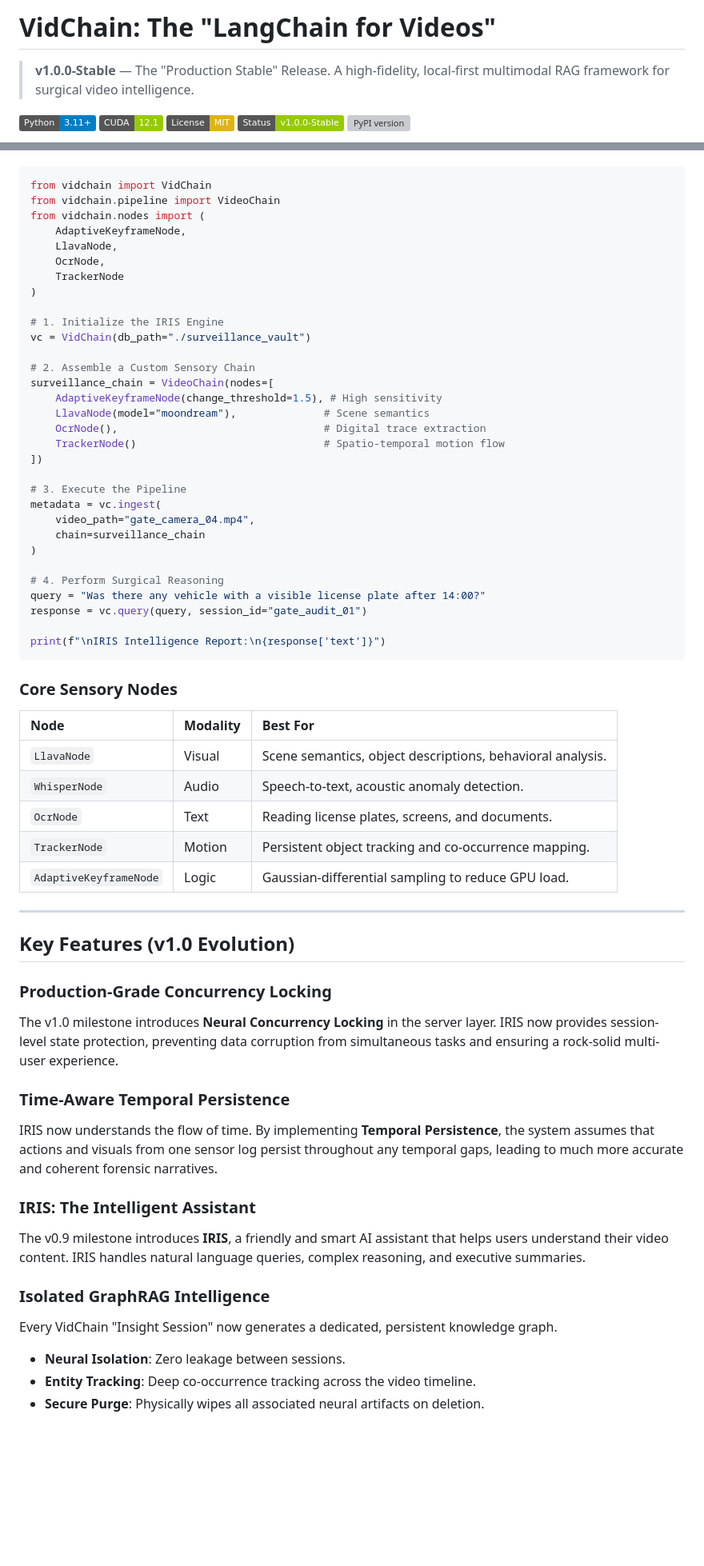
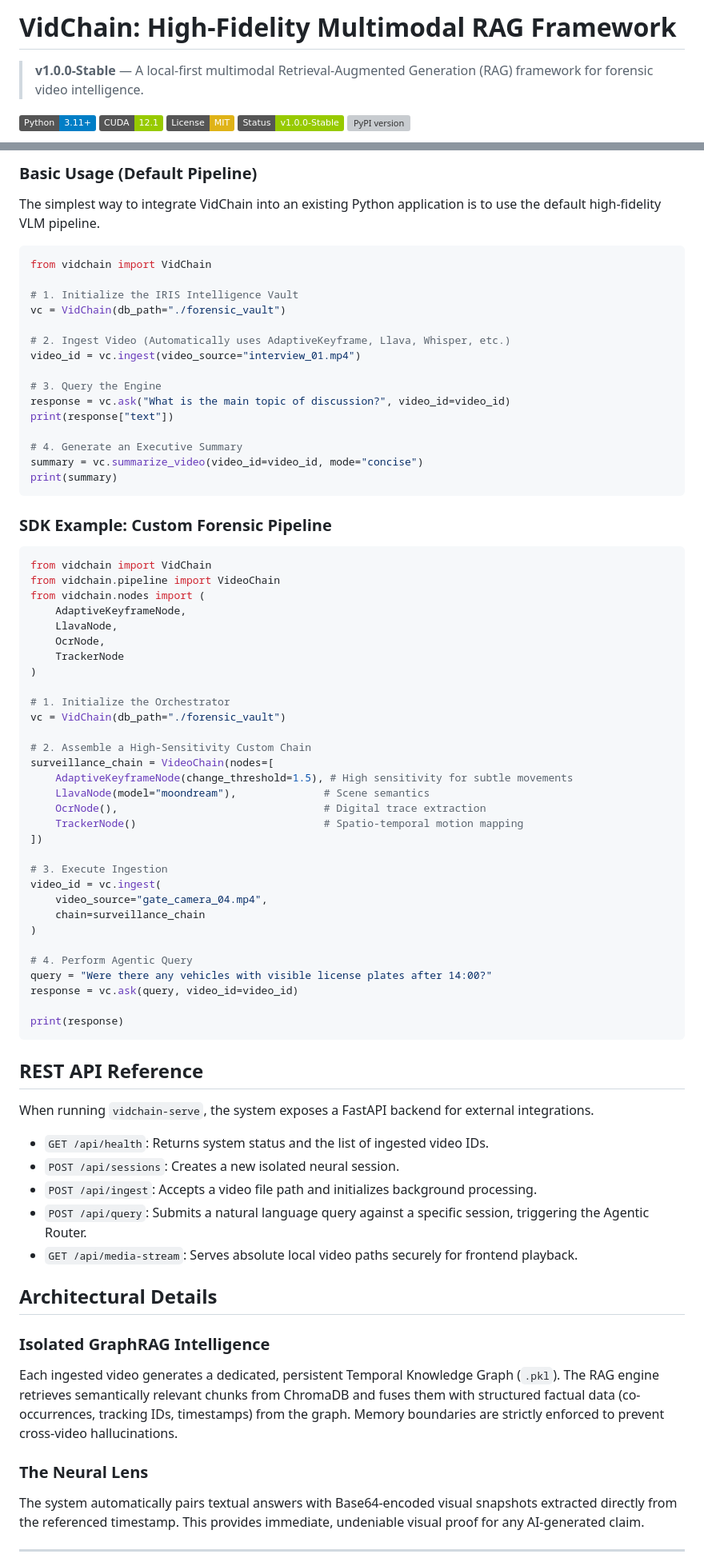
Before and after one commit to rahulsiiitm/videochain-python, a Markdown page: README.md, 2 parts joined by grey strips. Shown at 80% size. Rendered like a GitHub page; badges without logos; blank space fills up the shorter version; grey boxes are pictures that could not be loaded.

````diff
--- a/README.md
+++ b/README.md
@@ -1,5 +1,5 @@
-# VidChain: The "LangChain for Videos"
-> **v1.0.0-Stable** — The "Production Stable" Release. A high-fidelity, local-first multimodal RAG framework for surgical video intelligence.
+# VidChain: High-Fidelity Multimodal RAG Framework
+> **v1.0.0-Stable** — A local-first multimodal Retrieval-Augmented Generation (RAG) framework for forensic video intelligence.
 
 ![Python](https://img.shields.io/badge/Python-3.11+-blue) ![CUDA](https://img.shields.io/badge/CUDA-12.1-green) ![License](https://img.shields.io/badge/License-MIT-yellow) ![Status](https://img.shields.io/badge/Status-v1.0.0--Stable-green) [![PyPI version](https://badge.fury.io/py/vidchain.svg)](https://pypi.org/project/VidChain/)
 
@@ -89,3 +155,26 @@ This example demonstrates how to build a custom pipeline that prioritizes motion
+### Basic Usage (Default Pipeline)
+
+The simplest way to integrate VidChain into an existing Python application is to use the default high-fidelity VLM pipeline.
+
+```python
+from vidchain import VidChain
+
+# 1. Initialize the IRIS Intelligence Vault
+vc = VidChain(db_path="./forensic_vault")
+
+# 2. Ingest Video (Automatically uses AdaptiveKeyframe, Llava, Whisper, etc.)
+video_id = vc.ingest(video_source="interview_01.mp4")
+
+# 3. Query the Engine
+response = vc.ask("What is the main topic of discussion?", video_id=video_id)
+print(response["text"])
+
+# 4. Generate an Executive Summary
+summary = vc.summarize_video(video_id=video_id, mode="concise")
+print(summary)
+```
+
+### SDK Example: Custom Forensic Pipeline
 
 ```python
 from vidchain import VidChain
@@ -97,55 +186,46 @@ from vidchain.nodes import (
     TrackerNode
 )
 
-# 1. Initialize the IRIS Engine
-vc = VidChain(db_path="./surveillance_vault")
+# 1. Initialize the Orchestrator
+vc = VidChain(db_path="./forensic_vault")
 
-# 2. Assemble a Custom Sensory Chain
+# 2. Assemble a High-Sensitivity Custom Chain
 surveillance_chain = VideoChain(nodes=[
-    AdaptiveKeyframeNode(change_threshold=1.5), # High sensitivity
+    AdaptiveKeyframeNode(change_threshold=1.5), # High sensitivity for subtle movements
     LlavaNode(model="moondream"),              # Scene semantics
     OcrNode(),                                 # Digital trace extraction
-    TrackerNode()                              # Spatio-temporal motion flow
+    TrackerNode()                              # Spatio-temporal motion mapping
 ])
 
-# 3. Execute the Pipeline
-metadata = vc.ingest(
-    video_path="gate_camera_04.mp4",
+# 3. Execute Ingestion
+video_id = vc.ingest(
+    video_source="gate_camera_04.mp4",
     chain=surveillance_chain
 )
 
-# 4. Perform Surgical Reasoning
-query = "Was there any vehicle with a visible license plate after 14:00?"
-response = vc.query(query, session_id="gate_audit_01")
+# 4. Perform Agentic Query
+query = "Were there any vehicles with visible license plates after 14:00?"
+response = vc.ask(query, video_id=video_id)
 
-print(f"\nIRIS Intelligence Report:\n{response['text']}")
+print(response)
 ```
 
-### Core Sensory Nodes
-| Node | Modality | Best For |
-| :--- | :--- | :--- |
-| `LlavaNode` | Visual | Scene semantics, object descriptions, behavioral analysis. |
-| `WhisperNode` | Audio | Speech-to-text, acoustic anomaly detection. |
-| `OcrNode` | Text | Reading license plates, screens, and documents. |
-| `TrackerNode` | Motion | Persistent object tracking and co-occurrence mapping. |
-| `AdaptiveKeyframeNode` | Logic | Gaussian-differential sampling to reduce GPU load. |
+## REST API Reference
+
+When running `vidchain-serve`, the system exposes a FastAPI backend for external integrations.
+
+- `GET /api/health`: Returns system status and the list of ingested video IDs.
+- `POST /api/sessions`: Creates a new isolated neural session.
+- `POST /api/ingest`: Accepts a video file path and initializes background processing.
+- `POST /api/query`: Submits a natural language query against a specific session, triggering the Agentic Router.
+- `GET /api/media-stream`: Serves absolute local video paths securely for frontend playback.
+
+## Architectural Details
+
+### Isolated GraphRAG Intelligence
+Each ingested video generates a dedicated, persistent Temporal Knowledge Graph (`.pkl`). The RAG engine retrieves semantically relevant chunks from ChromaDB and fuses them with structured factual data (co-occurrences, tracking IDs, timestamps) from the graph. Memory boundaries are strictly enforced to prevent cross-video hallucinations.
+
+### The Neural Lens
+The system automatically pairs textual answers with Base64-encoded visual snapshots extracted directly from the referenced timestamp. This provides immediate, undeniable visual proof for any AI-generated claim.
 
 ---
-
-## Key Features (v1.0 Evolution)
-
-### Production-Grade Concurrency Locking
-The v1.0 milestone introduces **Neural Concurrency Locking** in the server layer. IRIS now provides session-level state protection, preventing data corruption from simultaneous tasks and ensuring a rock-solid multi-user experience.
-
-### Time-Aware Temporal Persistence
-IRIS now understands the flow of time. By implementing **Temporal Persistence**, the system assumes that actions and visuals from one sensor log persist throughout any temporal gaps, leading to much more accurate and coherent forensic narratives.
-
-### IRIS: The Intelligent Assistant
-The v0.9 milestone introduces **IRIS**, a friendly and smart AI assistant that helps users understand their video content. IRIS handles natural language queries, complex reasoning, and executive summaries.
-
-### Isolated GraphRAG Intelligence
-Every VidChain "Insight Session" now generates a dedicated, persistent knowledge graph.
-- **Neural Isolation**: Zero leakage between sessions.
-- **Entity Tracking**: Deep co-occurrence tracking across the video timeline.
-- **Secure Purge**: Physically wipes all associated neural artifacts on deletion.
-
````
Also changed, not shown: other parts of README.md (+93 -82 lines).
